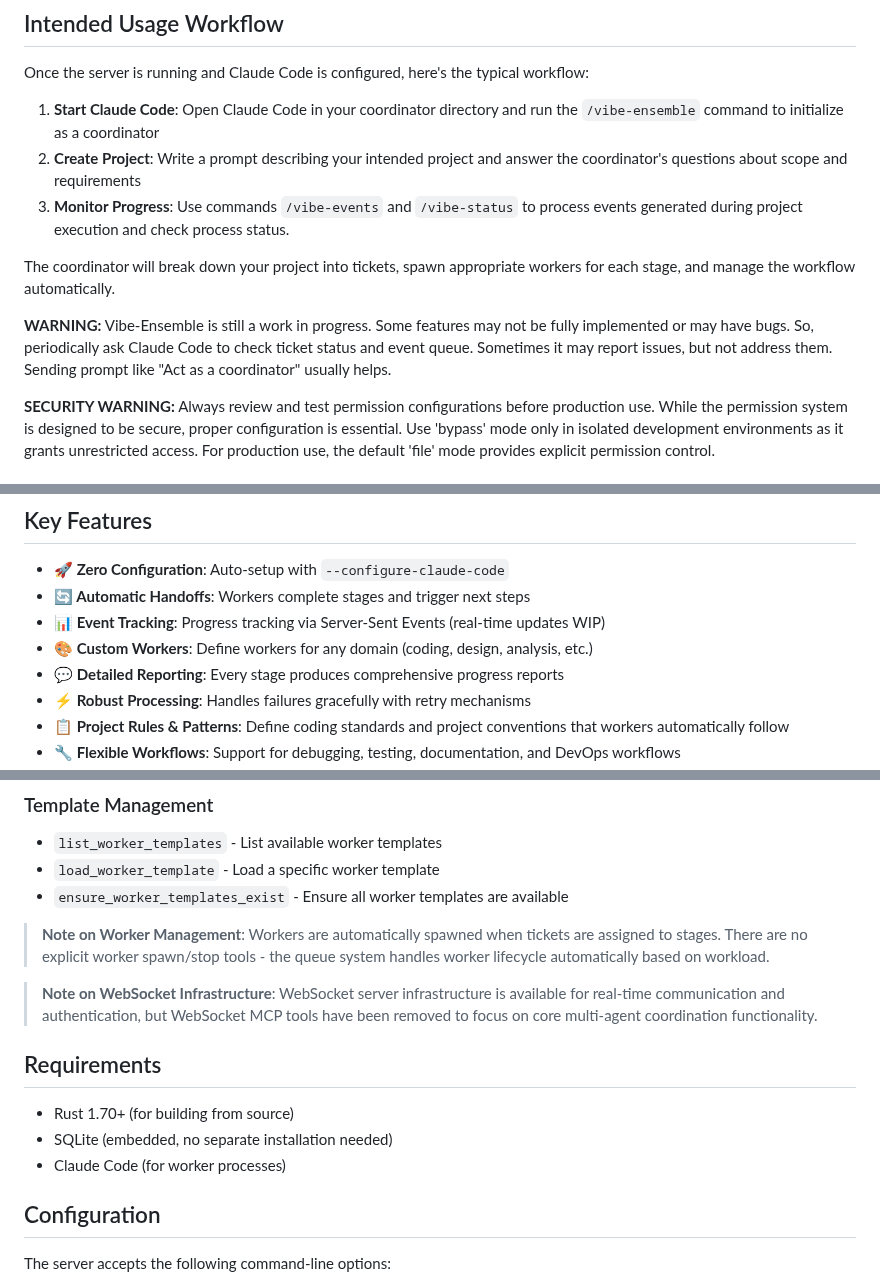
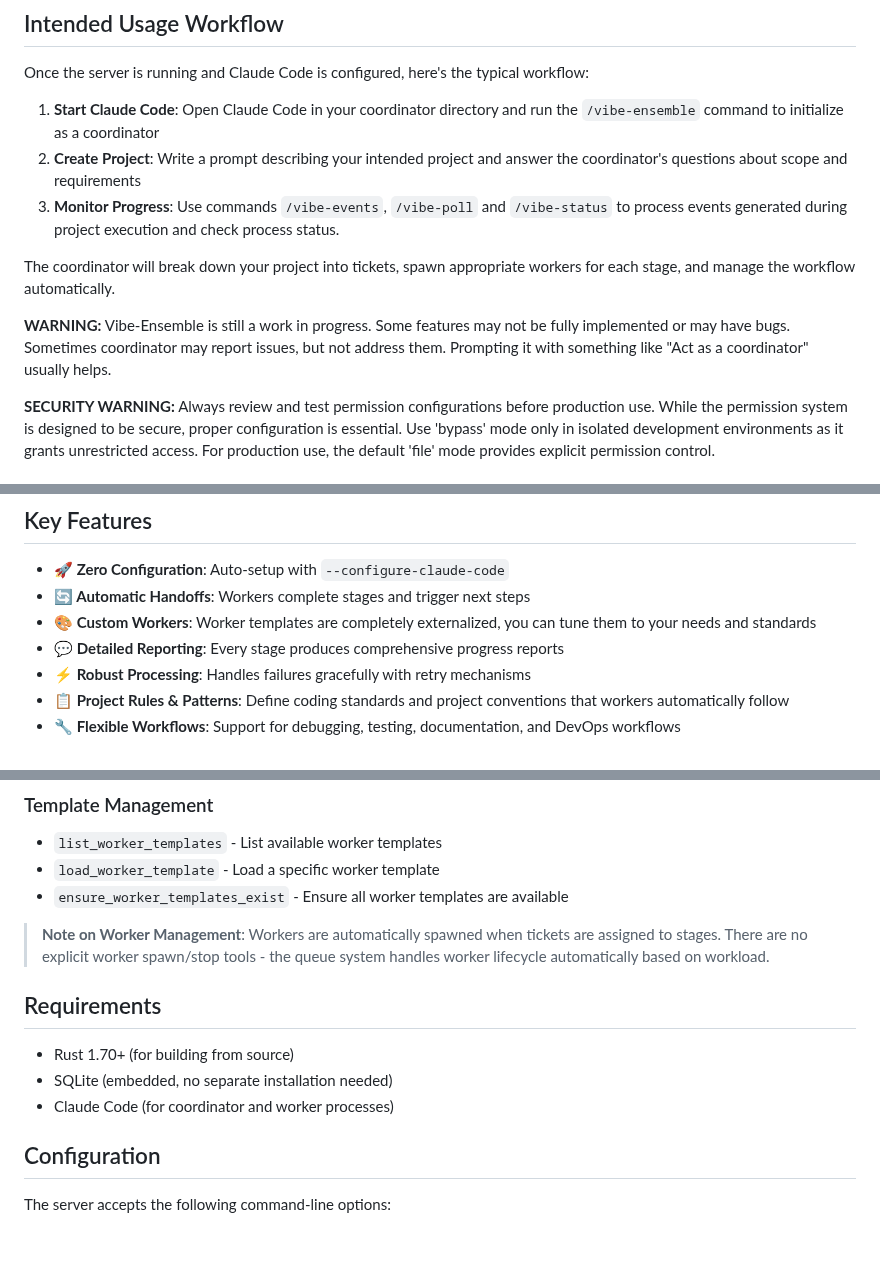
Before and after one commit to siy/vibe-ensemble-mcp, a Markdown page: README.md, 3 parts joined by grey strips. Drawn GitHub-style; blank space fills up the shorter version.

```diff
--- a/README.md
+++ b/README.md
@@ -81,13 +81,12 @@ Once the server is running and Claude Code is configured, here's the typical wor
 
 1. **Start Claude Code**: Open Claude Code in your coordinator directory and run the `/vibe-ensemble` command to initialize as a coordinator
 2. **Create Project**: Write a prompt describing your intended project and answer the coordinator's questions about scope and requirements
-3. **Monitor Progress**: Use commands `/vibe-events` and `/vibe-status` to process events generated during project execution and check process status.
+3. **Monitor Progress**: Use commands `/vibe-events`, `/vibe-poll` and `/vibe-status` to process events generated during project execution and check process status.
 
 The coordinator will break down your project into tickets, spawn appropriate workers for each stage, and manage the workflow automatically.
 
-**WARNING:** Vibe-Ensemble is still a work in progress. Some features may not be fully implemented or may have bugs. So,
-periodically ask Claude Code to check ticket status and event queue. Sometimes it may report issues, but not address them.
-Sending prompt like "Act as a coordinator" usually helps.
+**WARNING:** Vibe-Ensemble is still a work in progress. Some features may not be fully implemented or may have bugs. Sometimes coordinator may report issues, but not address them.
+Prompting it with something like "Act as a coordinator" usually helps.
 
 **SECURITY WARNING:** Always review and test permission configurations before production use. While the permission system is designed to be secure, proper configuration is essential. Use 'bypass' mode only in isolated development environments as it grants unrestricted access. For production use, the default 'file' mode provides explicit permission control.
 
@@ -111,8 +110,7 @@ Each worker operates independently with their specialized knowledge, ensuring fo
 
 - **🚀 Zero Configuration**: Auto-setup with `--configure-claude-code`
 - **🔄 Automatic Handoffs**: Workers complete stages and trigger next steps
-- **📊 Event Tracking**: Progress tracking via Server-Sent Events (real-time updates WIP)
-- **🎨 Custom Workers**: Define workers for any domain (coding, design, analysis, etc.)
+- **🎨 Custom Workers**: Worker templates are completely externalized, you can tune them to your needs and standards
 - **💬 Detailed Reporting**: Every stage produces comprehensive progress reports
 - **⚡ Robust Processing**: Handles failures gracefully with retry mechanisms
 - **📋 Project Rules & Patterns**: Define coding standards and project conventions that workers automatically follow
@@ -166,13 +164,11 @@ Vibe-Ensemble provides 28 MCP tools organized into seven categories:
 
 > **Note on Worker Management**: Workers are automatically spawned when tickets are assigned to stages. There are no explicit worker spawn/stop tools - the queue system handles worker lifecycle automatically based on workload.
 
-> **Note on WebSocket Infrastructure**: WebSocket server infrastructure is available for real-time communication and authentication, but WebSocket MCP tools have been removed to focus on core multi-agent coordination functionality.
-
 ## Requirements
 
 - Rust 1.70+ (for building from source)
 - SQLite (embedded, no separate installation needed)
-- Claude Code (for worker processes)
+- Claude Code (for coordinator and worker processes)
 
 ## Configuration
 
```
Also changed, not shown: other parts of README.md (+1 -3 lines).
